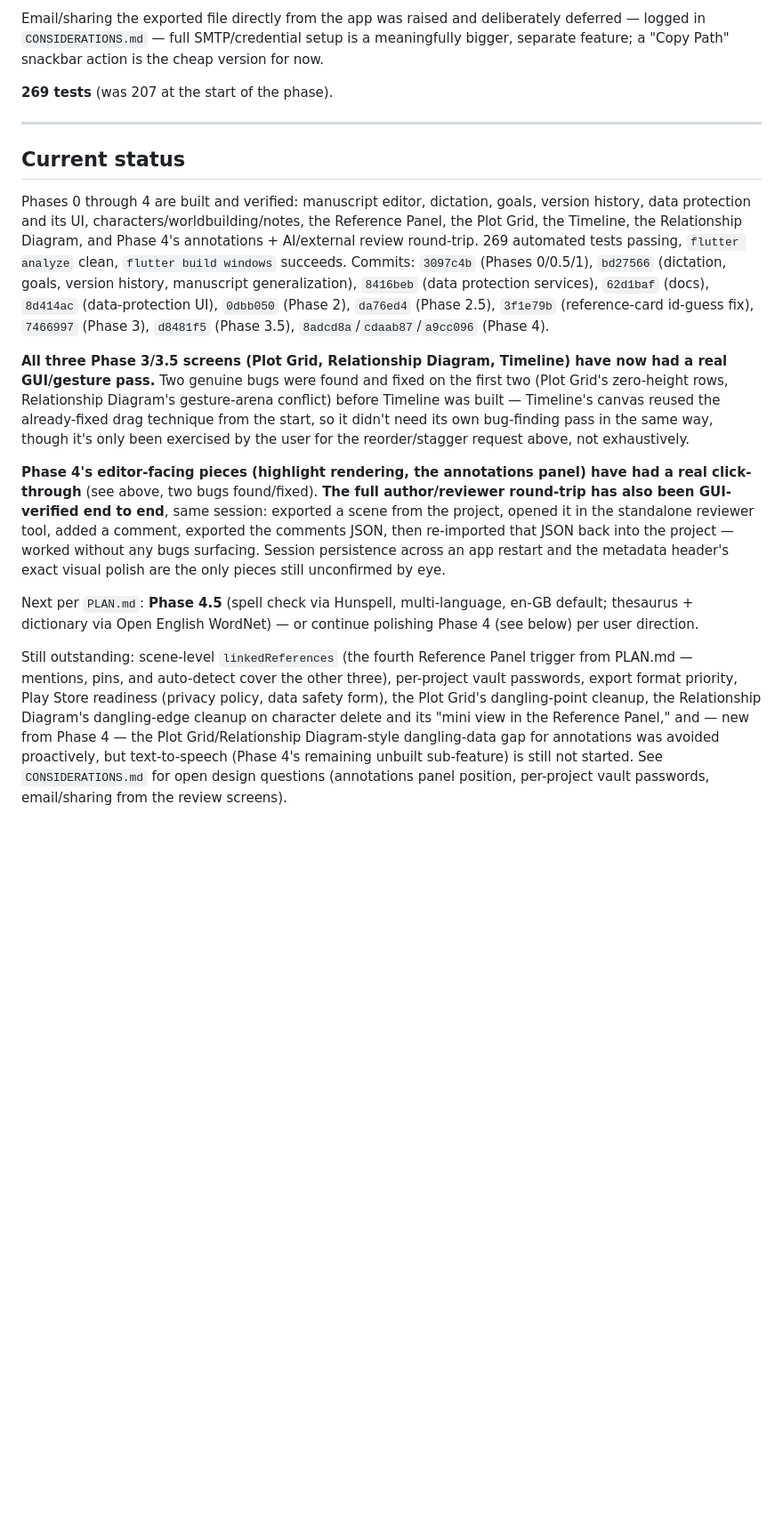
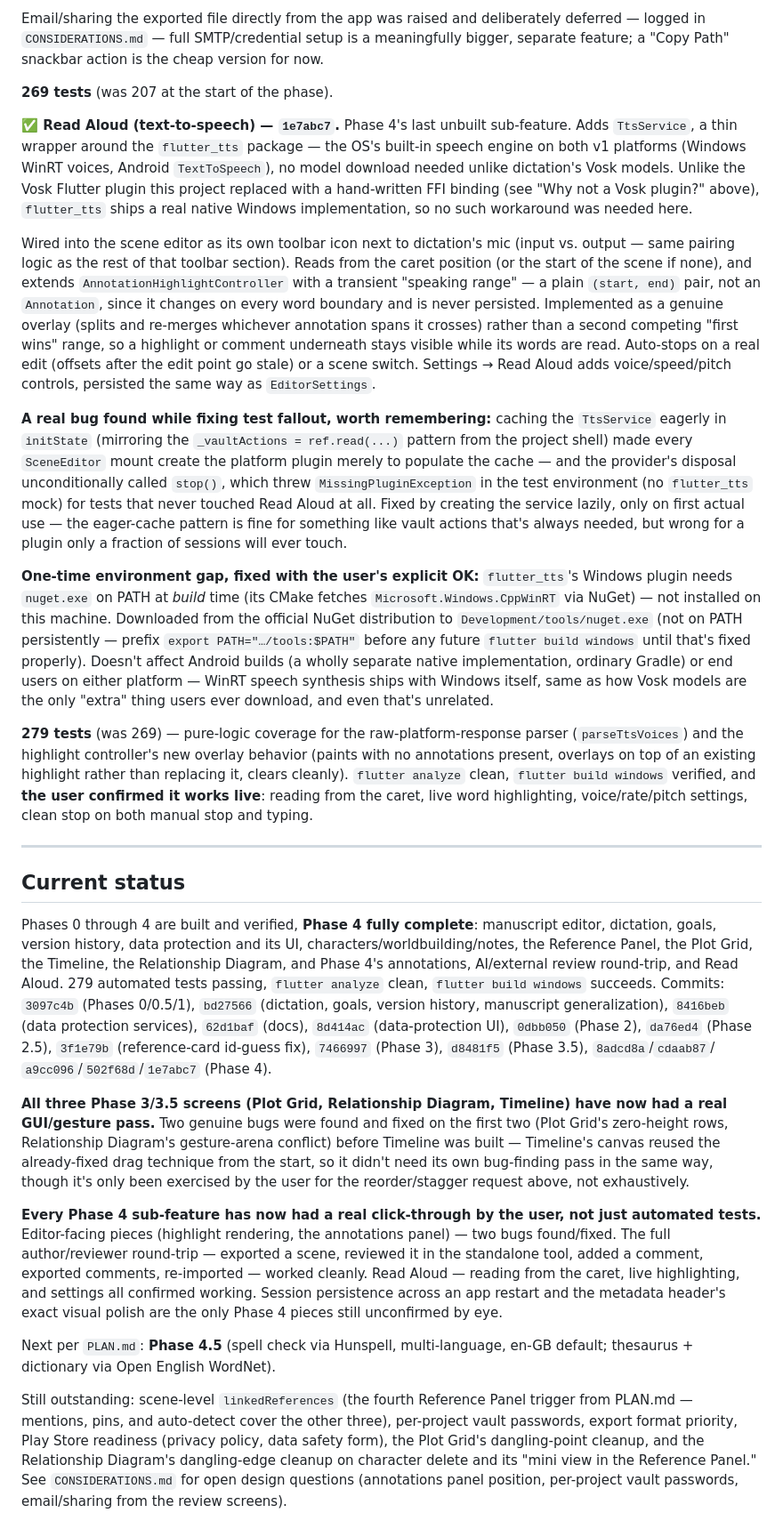
Before and after one commit to anubisalpha/narraity, a Markdown page: BUILD_LOG.md, the part around the change. Shown at 89% size. GitHub-like rendering; blank space fills up the shorter version.

Commit message:
Document Read Aloud, close out Phase 4
BUILD_LOG.md gets the Read Aloud writeup (TtsService, the lazy-init fix
for a test-environment plugin pitfall, the one-time nuget.exe build gap)
and an updated Current Status confirming every Phase 4 sub-feature from
PLAN.md is now built and user-verified. README.md gets a Read Aloud
features entry.

```diff
--- a/BUILD_LOG.md
+++ b/BUILD_LOG.md
@@ -850,18 +850,61 @@ in `CONSIDERATIONS.md` — full SMTP/credential setup is a meaningfully bigger,
 
 **269 tests** (was 207 at the start of the phase).
 
+**✅ Read Aloud (text-to-speech) — `1e7abc7`.** Phase 4's last unbuilt sub-feature. Adds
+`TtsService`, a thin wrapper around the `flutter_tts` package — the OS's built-in speech engine on
+both v1 platforms (Windows WinRT voices, Android `TextToSpeech`), no model download needed unlike
+dictation's Vosk models. Unlike the Vosk Flutter plugin this project replaced with a hand-written FFI
+binding (see "Why not a Vosk plugin?" above), `flutter_tts` ships a real native Windows
+implementation, so no such workaround was needed here.
+
+Wired into the scene editor as its own toolbar icon next to dictation's mic (input vs. output —
+same pairing logic as the rest of that toolbar section). Reads from the caret position (or the
+start of the scene if none), and extends `AnnotationHighlightController` with a transient "speaking
+range" — a plain `(start, end)` pair, not an `Annotation`, since it changes on every word boundary
+and is never persisted. Implemented as a genuine overlay (splits and re-merges whichever annotation
+spans it crosses) rather than a second competing "first wins" range, so a highlight or comment
+underneath stays visible while its words are read. Auto-stops on a real edit (offsets after the edit
+point go stale) or a scene switch. Settings → Read Aloud adds voice/speed/pitch controls, persisted
+the same way as `EditorSettings`.
+
+**A real bug found while fixing test fallout, worth remembering:** caching the `TtsService` eagerly
+in `initState` (mirroring the `_vaultActions = ref.read(...)` pattern from the project shell) made
+every `SceneEditor` mount create the platform plugin merely to populate the cache — and the
+provider's disposal unconditionally called `stop()`, which threw `MissingPluginException` in the
+test environment (no `flutter_tts` mock) for tests that never touched Read Aloud at all. Fixed by
+creating the service lazily, only on first actual use — the eager-cache pattern is fine for
+something like vault actions that's always needed, but wrong for a plugin only a fraction of
+sessions will ever touch.
+
+**One-time environment gap, fixed with the user's explicit OK:** `flutter_tts`'s Windows plugin needs
+`nuget.exe` on PATH at *build* time (its CMake fetches `Microsoft.Windows.CppWinRT` via NuGet) — not
+installed on this machine. Downloaded from the official NuGet distribution to
+`Development/tools/nuget.exe` (not on PATH persistently — prefix `export PATH="…/tools:$PATH"` before
+any future `flutter build windows` until that's fixed properly). Doesn't affect Android builds (a
+wholly separate native implementation, ordinary Gradle) or end users on either platform — WinRT
+speech synthesis ships with Windows itself, same as how Vosk models are the only "extra" thing users
+ever download, and even that's unrelated.
+
+**279 tests** (was 269) — pure-logic coverage for the raw-platform-response parser
+(`parseTtsVoices`) and the highlight controller's new overlay behavior (paints with no annotations
+present, overlays on top of an existing highlight rather than replacing it, clears cleanly). `flutter
+analyze` clean, `flutter build windows` verified, and **the user confirmed it works live**: reading
+from the caret, live word highlighting, voice/rate/pitch settings, clean stop on both manual stop and
+typing.
+
 ---
 
 ## Current status
 
-Phases 0 through 4 are built and verified: manuscript editor, dictation, goals, version history,
-data protection and its UI, characters/worldbuilding/notes, the Reference Panel, the Plot Grid, the
-Timeline, the Relationship Diagram, and Phase 4's annotations + AI/external review round-trip. 269
-automated tests passing, `flutter analyze` clean, `flutter build windows` succeeds. Commits:
-`3097c4b` (Phases 0/0.5/1), `bd27566` (dictation, goals, version history, manuscript
-generalization), `8416beb` (data protection services), `62d1baf` (docs), `8d414ac` (data-protection
-UI), `0dbb050` (Phase 2), `da76ed4` (Phase 2.5), `3f1e79b` (reference-card id-guess fix), `7466997`
-(Phase 3), `d8481f5` (Phase 3.5), `8adcd8a`/`cdaab87`/`a9cc096` (Phase 4).
+Phases 0 through 4 are built and verified, **Phase 4 fully complete**: manuscript editor, dictation,
+goals, version history, data protection and its UI, characters/worldbuilding/notes, the Reference
+Panel, the Plot Grid, the Timeline, the Relationship Diagram, and Phase 4's annotations,
+AI/external review round-trip, and Read Aloud. 279 automated tests passing, `flutter analyze`
+clean, `flutter build windows` succeeds. Commits: `3097c4b` (Phases 0/0.5/1), `bd27566` (dictation,
+goals, version history, manuscript generalization), `8416beb` (data protection services), `62d1baf`
+(docs), `8d414ac` (data-protection UI), `0dbb050` (Phase 2), `da76ed4` (Phase 2.5), `3f1e79b`
+(reference-card id-guess fix), `7466997` (Phase 3), `d8481f5` (Phase 3.5), `8adcd8a`/`cdaab87`/
+`a9cc096`/`502f68d`/`1e7abc7` (Phase 4).
 
 **All three Phase 3/3.5 screens (Plot Grid, Relationship Diagram, Timeline) have now had a real
 GUI/gesture pass.** Two genuine bugs were found and fixed on the first two (Plot Grid's zero-height
@@ -870,22 +913,19 @@ reused the already-fixed drag technique from the start, so it didn't need its ow
 the same way, though it's only been exercised by the user for the reorder/stagger request above, not
 exhaustively.
 
-**Phase 4's editor-facing pieces (highlight rendering, the annotations panel) have had a real
-click-through** (see above, two bugs found/fixed). **The full author/reviewer round-trip has also
-been GUI-verified end to end**, same session: exported a scene from the project, opened it in the
-standalone reviewer tool, added a comment, exported the comments JSON, then re-imported that JSON
-back into the project — worked without any bugs surfacing. Session persistence across an app
-restart and the metadata header's exact visual polish are the only pieces still unconfirmed by eye.
+**Every Phase 4 sub-feature has now had a real click-through by the user, not just automated
+tests.** Editor-facing pieces (highlight rendering, the annotations panel) — two bugs found/fixed.
+The full author/reviewer round-trip — exported a scene, reviewed it in the standalone tool, added a
+comment, exported comments, re-imported — worked cleanly. Read Aloud — reading from the caret, live
+highlighting, and settings all confirmed working. Session persistence across an app restart and the
+metadata header's exact visual polish are the only Phase 4 pieces still unconfirmed by eye.
 
 Next per `PLAN.md`: **Phase 4.5** (spell check via Hunspell, multi-language, en-GB default;
-thesaurus + dictionary via Open English WordNet) — or continue polishing Phase 4 (see below) per user
-direction.
+thesaurus + dictionary via Open English WordNet).
 
 Still outstanding: scene-level `linkedReferences` (the fourth Reference Panel trigger from PLAN.md —
 mentions, pins, and auto-detect cover the other three), per-project vault passwords, export format
 priority, Play Store readiness (privacy policy, data safety form), the Plot Grid's dangling-point
-cleanup, the Relationship Diagram's dangling-edge cleanup on character delete and its "mini view in
-the Reference Panel," and — new from Phase 4 — the Plot Grid/Relationship Diagram-style dangling-data
-gap for annotations was avoided proactively, but text-to-speech (Phase 4's remaining unbuilt
-sub-feature) is still not started. See `CONSIDERATIONS.md` for open design questions (annotations
-panel position, per-project vault passwords, email/sharing from the review screens).
+cleanup, and the Relationship Diagram's dangling-edge cleanup on character delete and its "mini view
+in the Reference Panel." See `CONSIDERATIONS.md` for open design questions (annotations panel
+position, per-project vault passwords, email/sharing from the review screens).
```
Also changed, not shown: README.md (+8 -0 lines).
